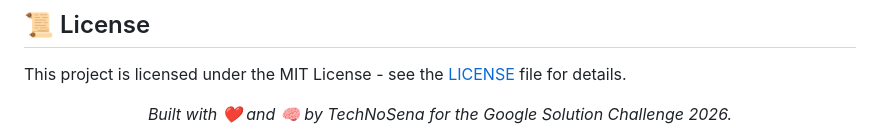
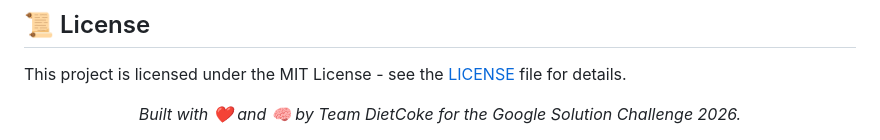
Before and after one commit to TechNoSena/Garuda, a Markdown page: readme.md, the part around the change. Rendered like a GitHub page.

Commit message:
Update project attribution in README

```diff
--- a/readme.md
+++ b/readme.md
@@ -419,5 +419,5 @@ flutter run
 This project is licensed under the MIT License - see the [LICENSE](LICENSE) file for details.
 
 <div align="center">
-  <i>Built with ❤️ and 🧠 by TechNoSena for the Google Solution Challenge 2026.</i>
+  <i>Built with ❤️ and 🧠 by Team DietCoke for the Google Solution Challenge 2026.</i>
 </div>
```
